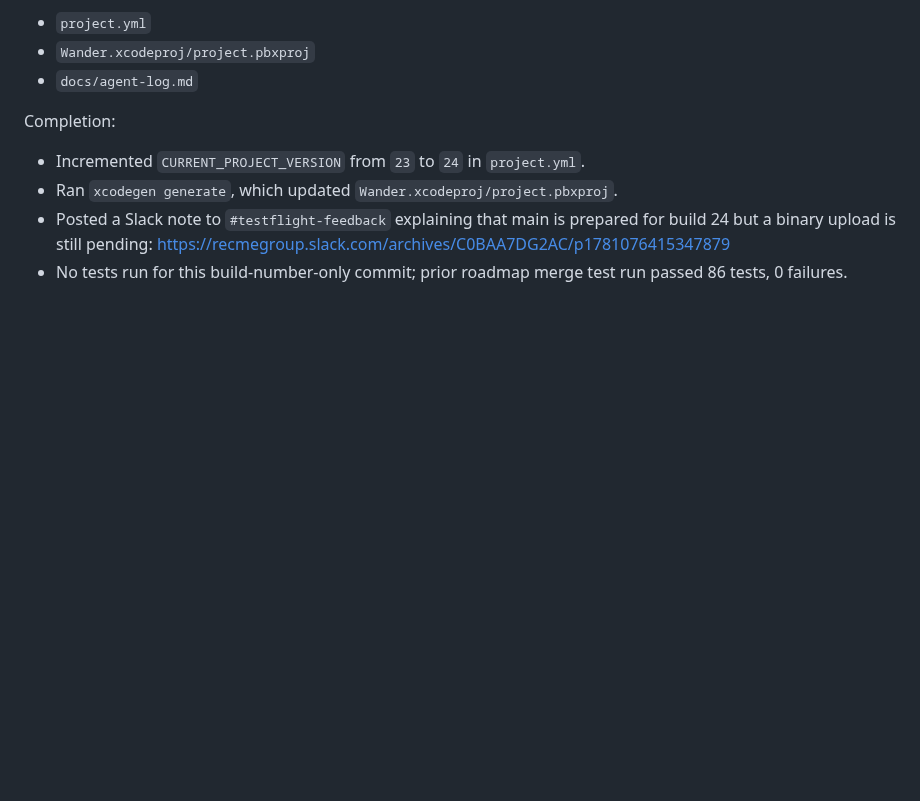
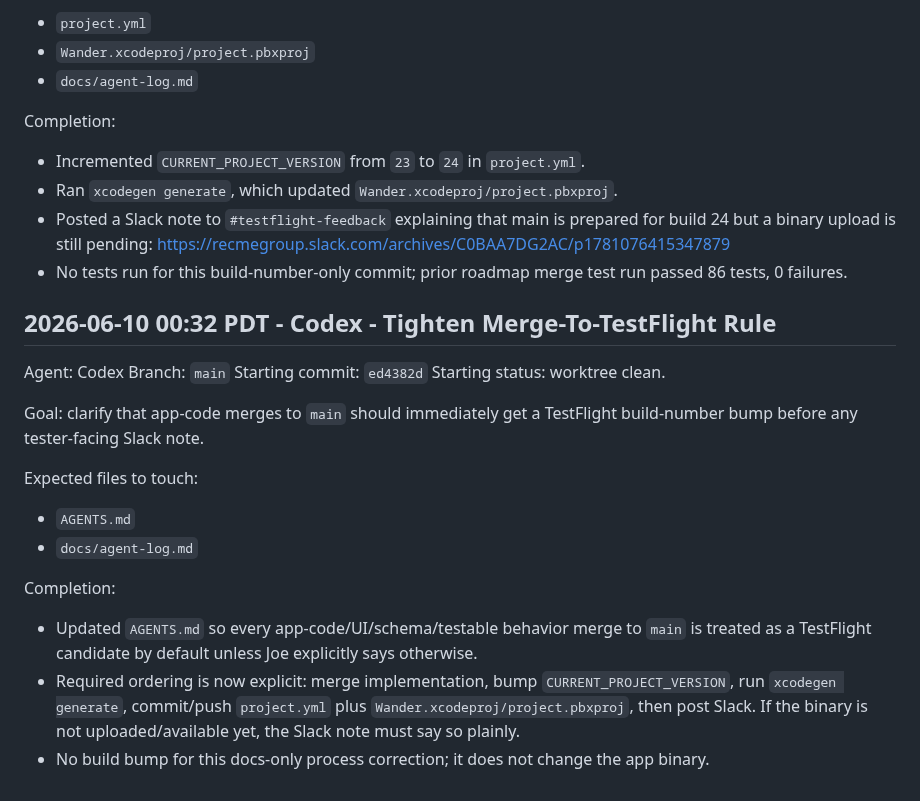
Before and after one commit to joelipshutz/wander-product-planning, a Markdown page: docs/agent-log.md, the part around the change. Drawn GitHub-style; blank space fills up the shorter version.

Commit message:
docs: require build bump after app merges

```diff
--- a/docs/agent-log.md
+++ b/docs/agent-log.md
@@ -2413,3 +2413,23 @@ Completion:
 - Ran `xcodegen generate`, which updated `Wander.xcodeproj/project.pbxproj`.
 - Posted a Slack note to `#testflight-feedback` explaining that main is prepared for build 24 but a binary upload is still pending: https://recmegroup.slack.com/archives/C0BAA7DG2AC/p1781076415347879
 - No tests run for this build-number-only commit; prior roadmap merge test run passed 86 tests, 0 failures.
+
+## 2026-06-10 00:32 PDT - Codex - Tighten Merge-To-TestFlight Rule
+
+Agent: Codex
+Branch: `main`
+Starting commit: `ed4382d`
+Starting status: worktree clean.
+
+Goal: clarify that app-code merges to `main` should immediately get a TestFlight build-number bump before any tester-facing Slack note.
+
+Expected files to touch:
+
+- `AGENTS.md`
+- `docs/agent-log.md`
+
+Completion:
+
+- Updated `AGENTS.md` so every app-code/UI/schema/testable behavior merge to `main` is treated as a TestFlight candidate by default unless Joe explicitly says otherwise.
+- Required ordering is now explicit: merge implementation, bump `CURRENT_PROJECT_VERSION`, run `xcodegen generate`, commit/push `project.yml` plus `Wander.xcodeproj/project.pbxproj`, then post Slack. If the binary is not uploaded/available yet, the Slack note must say so plainly.
+- No build bump for this docs-only process correction; it does not change the app binary.
```
Also changed, not shown: AGENTS.md (+6 -2 lines).
